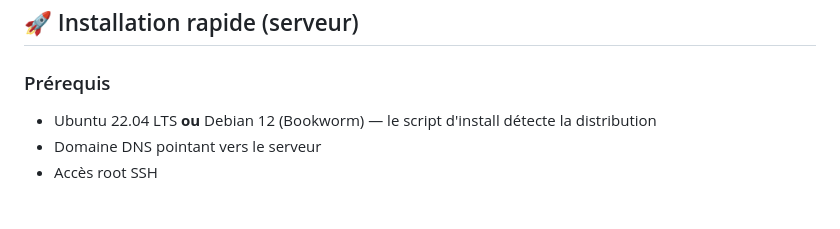
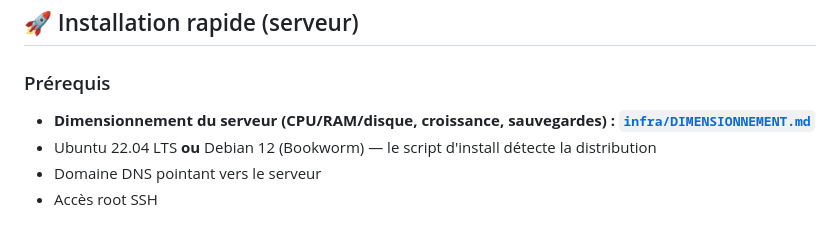
Before and after one commit to djyolesal/telecom-platform, a Markdown page: README.md, the part around the change. GitHub-like rendering.

```diff
--- a/README.md
+++ b/README.md
@@ -33,6 +33,7 @@ Serveur Ubuntu 22.04 LTS (1 machine)
 ## 🚀 Installation rapide (serveur)
 
 ### Prérequis
+- **Dimensionnement du serveur (CPU/RAM/disque, croissance, sauvegardes) : [`infra/DIMENSIONNEMENT.md`](infra/DIMENSIONNEMENT.md)**
 - Ubuntu 22.04 LTS **ou** Debian 12 (Bookworm) — le script d'install détecte la distribution
 - Domaine DNS pointant vers le serveur
 - Accès root SSH
```
Also changed, not shown: infra/DIMENSIONNEMENT.md (added, +194 -0 lines).
